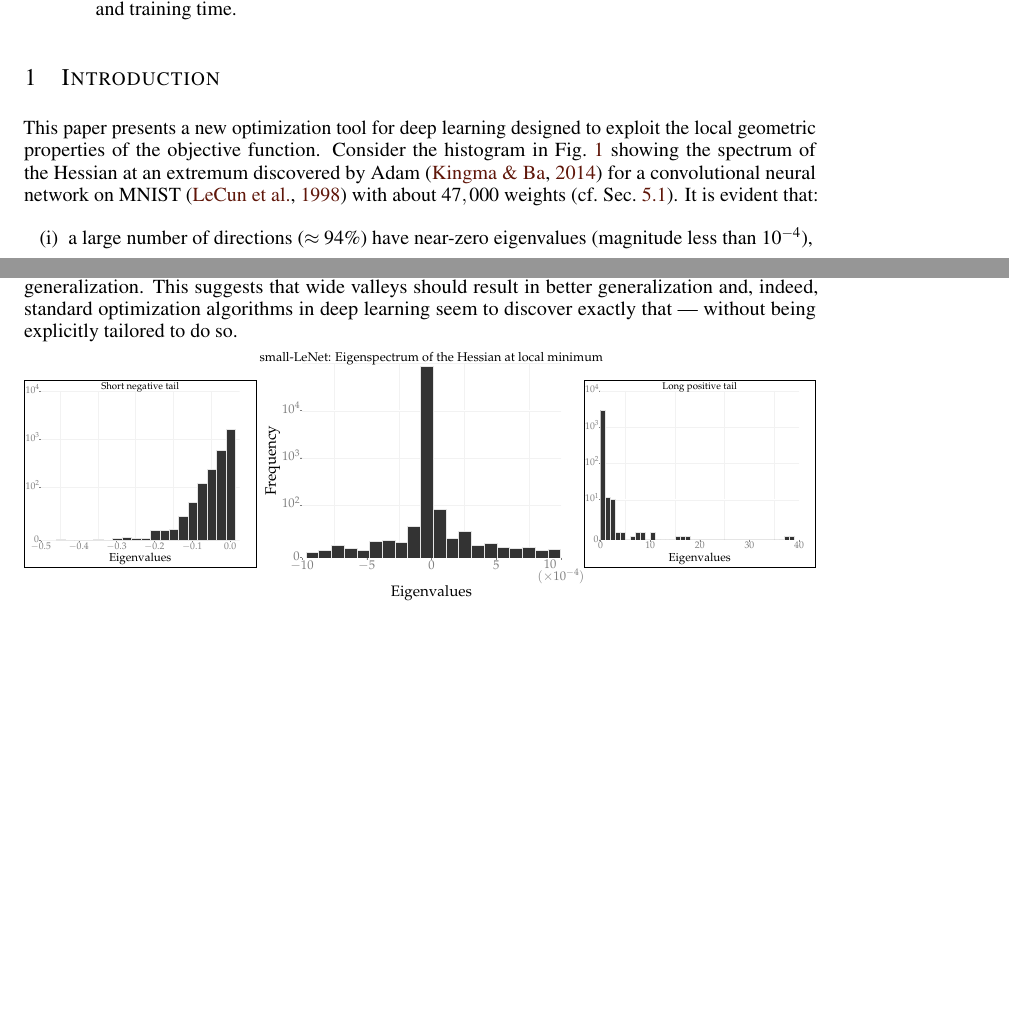
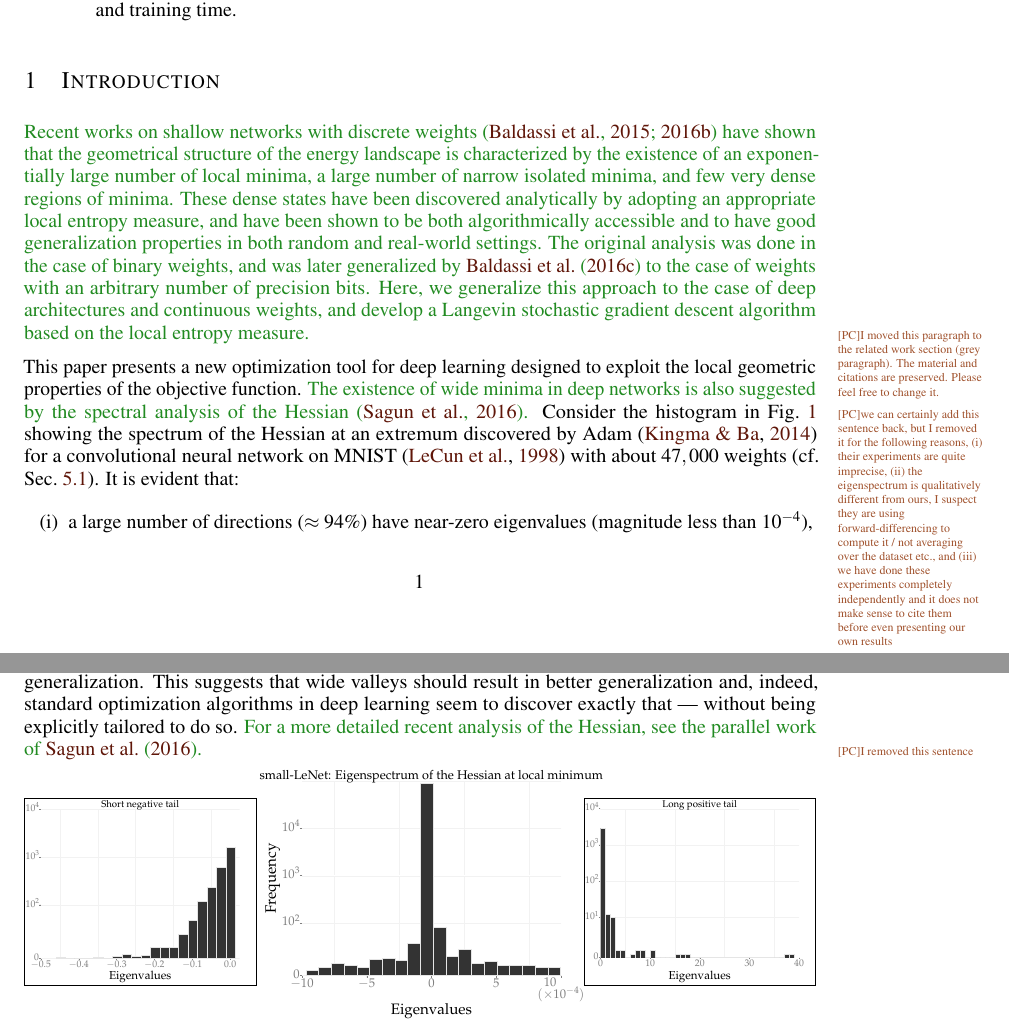
Before and after one commit to pratikac/explore-hessian, a LaTeX paper (doc/chaudhari.choromanska.ea.iclr17.tex): two parts of pages 1 and 2 of 18, joined at a grey line, cut so that both start at the same text, the shorter picture padded with empty space. Compiled offline with pdfLaTeX.

Commit message:
added back old paragraphs

```diff
--- a/doc/chaudhari.choromanska.ea.iclr17.tex
+++ b/doc/chaudhari.choromanska.ea.iclr17.tex
@@ -80,13 +80,17 @@ This paper proposes a new optimization algorithm called Entropy-SGD for training
 
 \section{Introduction}
 \label{s:intro}
-This paper presents a new optimization tool for deep learning designed to exploit the local geometric properties of the objective function. Consider the histogram in Fig.~\ref{fig:lenet_hessian} showing the spectrum of the Hessian at an extremum discovered by Adam~\citep{kingma2014adam} for a convolutional neural network on MNIST~\citep{lecun1998gradient} with about $47,000$ weights (cf.\@ Sec.~\ref{ss:expt:universality}). It is evident that:
+
+\pc{Recent works on shallow networks with discrete weights~\citep{baldassi2015subdominant,baldassi2016unreasonable} have shown that the geometrical structure of the energy landscape is characterized by the existence of an exponentially large number of local minima, a large number of narrow isolated minima, and few very dense regions of minima. These dense states have been discovered analytically by adopting an appropriate local entropy measure, and have been shown to be both algorithmically accessible and to have good generalization properties in both random and real-world settings. The original analysis was done in the case of binary weights, and was later generalized by~\citet{baldassi2016multilevel} to the case of weights with an arbitrary number of precision bits. Here, we generalize this approach to the case of deep architectures and continuous weights, and develop a Langevin stochastic gradient descent algorithm based on the local entropy measure.}{I moved this paragraph to the related work section (grey paragraph). The material and citations are preserved. Please feel free to change it.}
+
+This paper presents a new optimization tool for deep learning designed to exploit the local geometric properties of the objective function. \pc{The existence of wide minima in deep networks is also suggested by the spectral analysis of the Hessian~\citep{sagun2016singularity}.}{we can certainly add this sentence back, but I removed it for the following reasons, (i) their experiments are quite imprecise, (ii) the eigenspectrum is qualitatively different from ours, I suspect they are using forward-differencing to compute it / not averaging over the dataset etc., and (iii) we have done these experiments completely independently and it does not make sense to cite them before even presenting our own results} Consider the histogram in Fig.~\ref{fig:lenet_hessian} showing the spectrum of the Hessian at an extremum discovered by Adam~\citep{kingma2014adam} for a convolutional neural network on MNIST~\citep{lecun1998gradient} with about $47,000$ weights (cf.\@ Sec.~\ref{ss:expt:universality}). It is evident that:
 \begin{enumerate}[(i)]
 \item a large number of directions ($\approx 94\%$) have near-zero eigenvalues (magnitude less than $10^{-4}$),
 \item positive eigenvalues (right inset) have a long tail with the largest one being almost $40$,
 \item negative eigenvalues (left inset), which are directions of descent that the optimizer missed, have a much faster decay (the largest negative eigenvalue is only $-0.4$).
 \end{enumerate}
-Interestingly, this trend is not unique to this particular network. Rather, its qualitative properties are shared across a variety of network architectures, sizes, datasets or optimization algorithms (refer to Sec.~\ref{s:expt} for more experiments). Local minima that generalize well and are discovered by gradient descent lie in ``wide valleys'' of the energy landscape, rather than in sharp isolated minima. For an intuitive understanding of this phenomenon, imagine a Bayesian prior concentrated at the minimizer of the expected loss, the marginal likelihood of wide valleys under this prior is much higher than narrow, sharp valleys even if the latter are close to the global minimum in training loss. Almost-flat regions of the energy landscape are robust to data perturbations, noise in the activations, as well as perturbations of the parameters, all of which are widely-used techniques to achieve good generalization. This suggests that wide valleys should result in better generalization and, indeed, standard optimization algorithms in deep learning seem to discover exactly that --- without being explicitly tailored to do so.
+Interestingly, this trend is not unique to this particular network. Rather, its qualitative properties are shared across a variety of network architectures, sizes, datasets or optimization algorithms (refer to Sec.~\ref{s:expt} for more experiments). Local minima that generalize well and are discovered by gradient descent lie in ``wide valleys'' of the energy landscape, rather than in sharp isolated minima. For an intuitive understanding of this phenomenon, imagine a Bayesian prior concentrated at the minimizer of the expected loss, the marginal likelihood of wide valleys under this prior is much higher than narrow, sharp valleys even if the latter are close to the global minimum in training loss. Almost-flat regions of the energy landscape are robust to data perturbations, noise in the activations, as well as perturbations of the parameters, all of which are widely-used techniques to achieve good generalization. This suggests that wide valleys should result in better generalization and, indeed, standard optimization algorithms in deep learning seem to discover exactly that --- without being explicitly tailored to do so. \pc{For a more detailed recent
+analysis of the Hessian, see the parallel work of~\citet{sagun2016singularity}.}{I removed this sentence}
 
 \begin{figure}[tbh]
 % \vspace*{-0.1in}
```
Also changed, not shown: doc/chaudhari.choromanska.ea.iclr17.tex (2 more changed lines).
